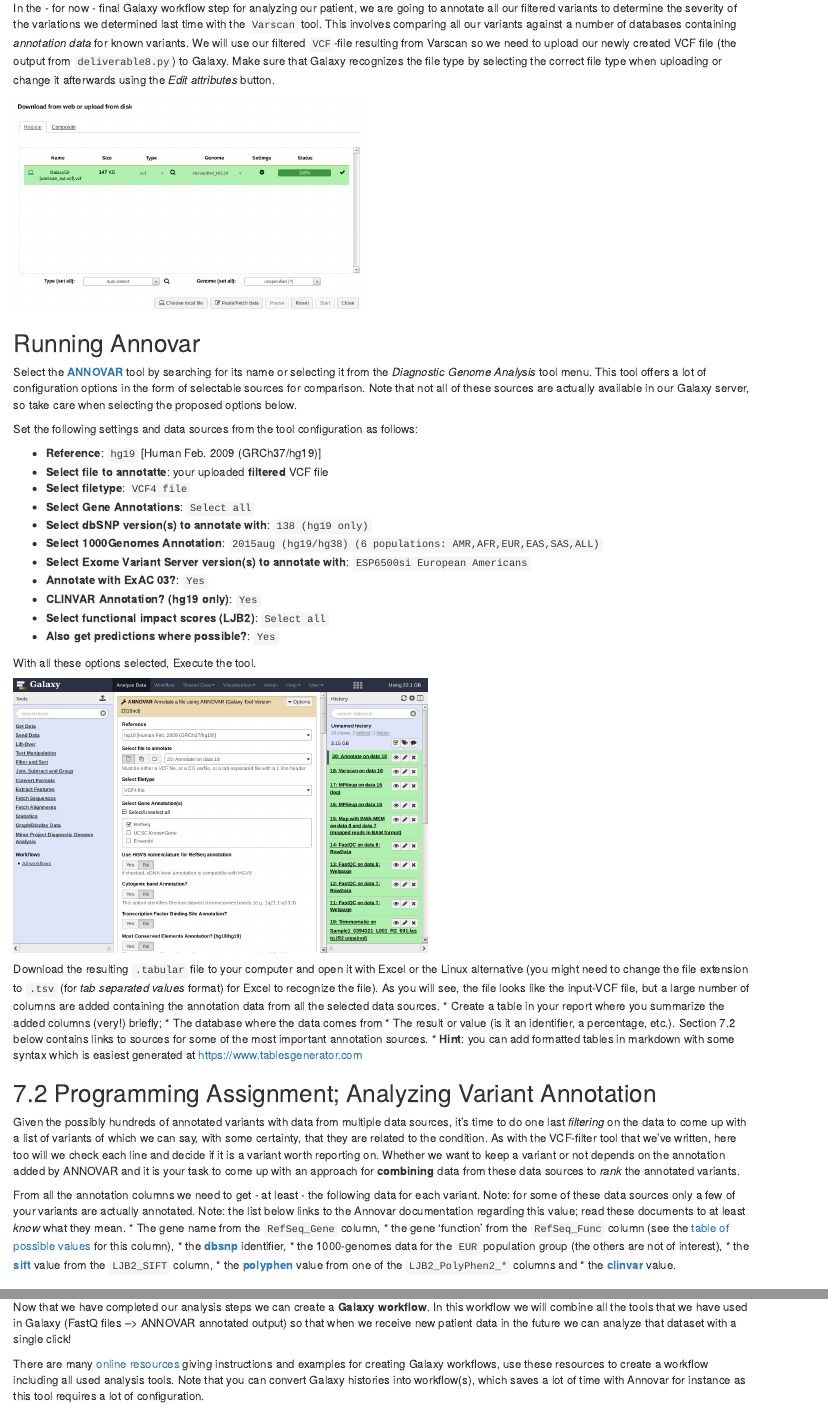
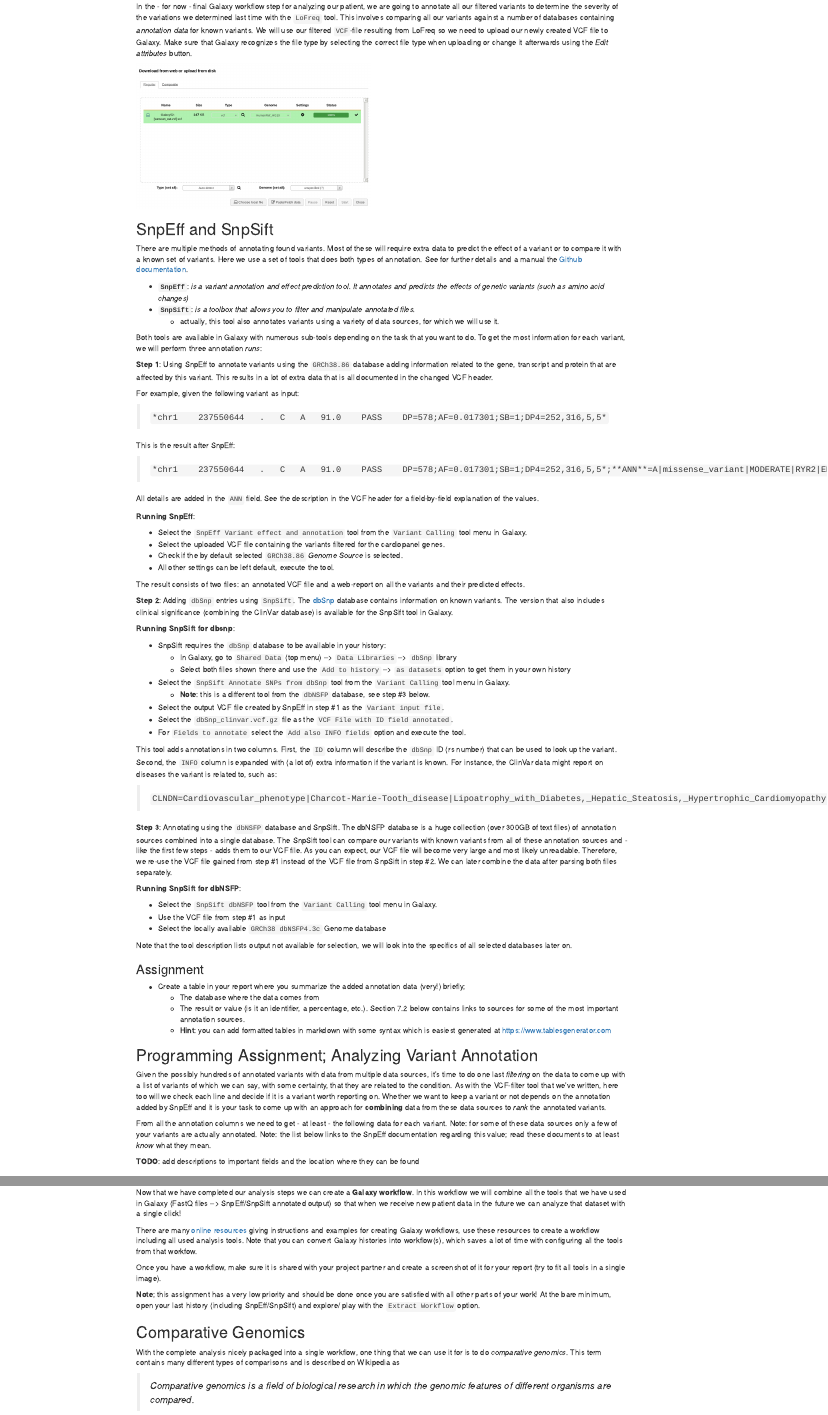
Before and after one commit to rwedema/NGS-Genetics, an R Markdown document (04-Week4-Annotation.Rmd): the page in a window 1100 px wide, from 70 px down before the commit and from 40 px down after it, so that both start at the same text, and a second part further down, joined at a grey line. Rendered offline with R 4.5, knitr and Pandoc, with nearby package versions; drawn as R Markdown's standard HTML page in place of the format the file asks for.

Commit message:
Changed Annovar for SnpEff and SnpSift

````diff
--- a/04-Week4-Annotation.Rmd
+++ b/04-Week4-Annotation.Rmd
@@ -2,64 +2,109 @@
 
-<!-- http://nar.oxfordjournals.org/content/38/16/e164 -->
+In the - for now - final Galaxy workflow step for analyzing our patient, we are going to annotate all our filtered variants to determine the severity of the variations we determined last time with the `LoFreq` tool. This involves comparing all our variants against a number of databases containing *annotation data* for known variants. We will use our filtered `VCF`-file resulting from LoFreq so we need to upload our newly created VCF file to Galaxy. Make sure that Galaxy recognizes the file type by selecting the correct file type when uploading or change it afterwards using the *Edit attributes* button.
 
-In the - for now - final Galaxy workflow step for analyzing our patient, we are going to annotate all our filtered variants to determine the severity of the variations we determined last time with the `Varscan` tool. This involves comparing all our variants against a number of databases containing *annotation data* for known variants. We will use our filtered `VCF`-file resulting from Varscan so we need to upload our newly created VCF file (the output from `deliverable8.py`) to Galaxy. Make sure that Galaxy recognizes the file type by selecting the correct file type when uploading or change it afterwards using the *Edit attributes* button.
-
-<!--
-<strong>NOTE:</strong> In the previous step we removed the first 24 lines from the vcf file. These first 24 lines are actualy needed by this step. So before we proceed, we should rerun our previuous script and not delete those lines, but write them also to the output file. You can upload your filtered vcf file to galaxy to work on. Select the <strong>upload button</strong> which is in the upper left corner next to the <strong>Tools</strong>. Select the <strong>Choose local file</strong>. Set the type to <strong>vcf</strong> and the genome to <strong>hg19[Human feb. 2009(GRCh37/hg19)]</strong>
--->
 ```{r, echo=FALSE}
 knitr::include_graphics("images/upload.png")
 ```
 
+## SnpEff and SnpSift
 
-## Running Annovar
+There are multiple methods of annotating found variants. Most of these will require extra data to predict the effect of a variant or to compare it with a known set of variants. Here we use a set of tools that does both types of annotation. See for further details and a manual the [Github documentation](http://pcingola.github.io/SnpEff/).
 
-Select the [**ANNOVAR**](http://annovar.openbioinformatics.org/en/latest/) tool by searching for its name or selecting it from the *Diagnostic Genome Analysis* tool menu. This tool offers a lot of configuration options in the form of selectable sources for comparison. Note that not all of these sources are actually available in our Galaxy server, so take care when selecting the proposed options below.
+* **`SnpEff`**: *is a variant annotation and effect prediction tool. It annotates and predicts the effects of genetic variants (such as amino acid changes)*
+* **`SnpSift`**: *is a toolbox that allows you to filter and manipulate annotated files.*
+  - actually, this tool also annotates variants using a variety of data sources, for which we will use it.
 
-Set the following settings and data sources from the tool configuration as follows:
+Both tools are available in Galaxy with numerous sub-tools depending on the task that you want to do. To get the most information for each variant, we will perform three annotation *runs*:
 
-* **Reference**: `hg19` [Human Feb. 2009 (GRCh37/hg19)]
-* **Select file to annotatte**: your uploaded **filtered** VCF file
-* **Select filetype**: `VCF4 file`
-* **Select Gene Annotations**: `Select all`
-* **Select dbSNP version(s) to annotate with**: `138 (hg19 only)`
-* **Select 1000Genomes Annotation**: `2015aug (hg19/hg38) (6 populations: AMR,AFR,EUR,EAS,SAS,ALL)`
-* **Select Exome Variant Server version(s) to annotate with**: `ESP6500si European Americans`
-* **Annotate with ExAC 03?**: `Yes`
-* **CLINVAR Annotation? (hg19 only)**: `Yes`
-* **Select functional impact scores (LJB2)**: `Select all`
-* **Also get predictions where possible?**: `Yes`
+**Step 1**: Using SnpEff to annotate variants using the `GRCh38.86` database adding information related to the gene, transcript and protein that are affected by this variant. This results in a lot of extra data that is all documented in the changed VCF header.
 
-With all these options selected, Execute the tool.
+For example, given the following variant as input:
 
-```{r, echo=FALSE}
-knitr::include_graphics("images/annovar.png")
-```
+> `*chr1	237550644	.	C	A	91.0	PASS	DP=578;AF=0.017301;SB=1;DP4=252,316,5,5*`
+
+This is the result after SnpEff:
+
+> `*chr1	237550644	.	C	A	91.0	PASS	DP=578;AF=0.017301;SB=1;DP4=252,316,5,5*;**ANN**=A|missense_variant|MODERATE|RYR2|ENSG00000198626|transcript|ENST00000366574.6|protein_coding|27/105|c.3167C>A|p.Thr1056Lys|3484/16562|3167/14904|1056/4967||,A|missense_variant|MODERATE|RYR2|ENSG00000198626|transcript|ENST00000360064.7|protein_coding|25/103|c.3119C>A|p.Thr1040Lys|3119/14850|3119/14850|1040/4949||WARNING_TRANSCRIPT_NO_START_CODON,A|downstream_gene_variant|MODIFIER|SNORA25|ENSG00000252290|transcript|ENST00000516481.1|snoRNA||n.*4396G>T|||||4396|`
+
+All details are added in the `ANN` field. See the description in the VCF header for a field-by-field explanation of the values.
+
+**Running SnpEff**:
+
+* Select the `SnpEff Variant effect and annotation` tool from the `Variant Calling` tool menu in Galaxy.
+* Select the uploaded VCF file containing the variants filtered for the cardiopanel genes.
+* Check if the by default selected `GRCh38.86` *Genome Source* is selected.
+* All other settings can be left default, execute the tool.
+
+The result consists of two files: an annotated VCF file and a web-report on all the variants and their predicted effects.
+
+**Step 2**: Adding `dbSnp` entries using `SnpSift`. The [dbSnp](https://www.ncbi.nlm.nih.gov/snp/) database contains information on known variants. The version that also includes clinical significance (combining the ClinVar database) is available for the SnpSift tool in Galaxy.
+
+**Running SnpSift for dbsnp**:
+
+* SnpSift requires the `dbSnp` database to be available in your history:
+  - In Galaxy, go to `Shared Data` (top menu) --> `Data Libraries` --> `dbSnp` library
+  - Select both files shown there and use the `Add to history` --> `as datasets` option to get them in your own history
+* Select the `SnpSift Annotate SNPs from dbSnp` tool from the `Variant Calling` tool menu in Galaxy.
+  - **Note**: this is a different tool from the `dbNSFP` database, see step #3 below.
+* Select the output VCF file created by SnpEff in step #1 as the `Variant input file`.
+* Select the `dbSnp_clinvar.vcf.gz` file as the `VCF File with ID field annotated`.
+* For `Fields to annotate` select the `Add also INFO fields` option and execute the tool.
+
+This tool adds annotations in two columns. First, the `ID` column will describe the `dbSnp` ID (rs number) that can be used to look up the variant. Second, the `INFO` column is expanded with (a lot of) extra information if the variant is known. For instance, the ClinVar data might report on diseases the variant is related to, such as:
+
+> `CLNDN=Cardiovascular_phenotype|Charcot-Marie-Tooth_disease|Lipoatrophy_with_Diabetes,_Hepatic_Steatosis,_Hypertrophic_Cardiomyopathy,_and_Leukomelanodermic_Papules`
+
+**Step 3**: Annotating using the `dbNSFP` database and SnpSift. The dbNSFP database is a huge collection (over 300GB of text files) of annotation sources combined into a single database. The SnpSift tool can compare our variants with known variants from all of these annotation sources and - like the first few steps - adds them to our VCF file. As you can expect, our VCF file will become very large and most likely unreadable. Therefore, we re-use the VCF file gained from step #1 instead of the VCF file from SnpSift in step #2. We can later combine the data after parsing both files separately.
+
+**Running SnpSift for dbNSFP**:
+
+* Select the `SnpSift dbNSFP` tool from the `Variant Calling` tool menu in Galaxy.
+* Use the VCF file from step #1 as input
+* Select the locally available `GRCh38 dbNSFP4.3c` Genome database
+
+Note that the tool description lists output not available for selection, we will look into the specifics of all selected databases later on.
 
 
+<!--
 
-Download the resulting `.tabular` file to your computer and open it with Excel or the Linux alternative (you might need to change the file extension to `.tsv` (for *tab separated values* format) for Excel to recognize the file). As you will see, the file looks like the input-VCF file, but a large number of columns are added containing the annotation data from all the selected data sources.
-* Create a table in your report where you summarize the added columns (very!) briefly;
+Commandline SnpEff and SnpSift for 2.1.2
+
+Step #1 SnpEff
+
+cd /local-fs/datasets/dbNSFP/snpEff/;
+java -jar snpEff.jar ann GRCh38.105 /homes/marcelk/Development/NGS-Genetics/solution/bed_variants.vcf > /homes/marcelk/Development/NGS-Genetics/solution/bed_annotation.vcf
+----------
+
+Step #2 SnpSift - dbSnp
+
+/local-fs/datasets/dbNSFP/snpEff/scripts/snpSift annotate /local-fs/datasets/dbNSFP/snpEff/data/clinvar.vcf.gz /homes/marcelk/Development/NGS-Genetics/solution/bed_variants.vcf > /homes/marcelk/Development/NGS-Genetics/solution/bed_annotation.vcf
+----------
+
+Step #3 SnpSift - dbNSFP with all options:
+
+/local-fs/datasets/dbNSFP/snpEff/scripts/snpSift DbNsfp -db /data/datasets/dbNSFP/snpEff/data/dbNSFP4.3c.txt.gz /homes/marcelk/Development/NGS-Genetics/solution/bed_variants.vcf > /homes/marcelk/Development/NGS-Genetics/solution/bed_annotation.vcf
+----------
+
+-->
+
+
+### Assignment
+
+* Create a table in your report where you summarize the added annotation data (very!) briefly;
     * The database where the data comes from
     * The result or value (is it an identifier, a percentage, etc.). Section 7.2 below contains links to sources for some of the most important annotation sources.
     * **Hint**: you can add formatted tables in markdown with some syntax which is easiest generated at [https://www.tablesgenerator.com](www.tablesgenerator.com/markdown_tables)
 
 
-## 7.2 Programming Assignment; Analyzing Variant Annotation
+## Programming Assignment; Analyzing Variant Annotation
 
-Given the possibly hundreds of annotated variants with data from multiple data sources, it's time to do one last *filtering* on the data to come up with a list of variants of which we can say, with some certainty, that they are related to the condition. As with the VCF-filter tool that we've written, here too will we check each line and decide if it is a variant worth reporting on. Whether we want to keep a variant or not depends on the annotation added by ANNOVAR and it is your task to come up with an approach for **combining** data from these data sources to *rank* the annotated variants.
+Given the possibly hundreds of annotated variants with data from multiple data sources, it's time to do one last *filtering* on the data to come up with a list of variants of which we can say, with some certainty, that they are related to the condition. As with the VCF-filter tool that we've written, here too will we check each line and decide if it is a variant worth reporting on. Whether we want to keep a variant or not depends on the annotation added by SnpEff and it is your task to come up with an approach for **combining** data from these data sources to *rank* the annotated variants.
 
 From all the annotation columns we need to get - at least - the following data for each variant.
 Note: for some of these data sources only a few of your variants are actually annotated.
-Note: the list below links to the Annovar documentation regarding this value; read these documents to at least *know* what they mean.
-* The gene name from the `RefSeq_Gene` column,
-* the gene 'function' from the `RefSeq_Func` column (see the [table of possible values](http://annovar.openbioinformatics.org/en/latest/user-guide/gene/#output-file-1-refseq-gene-annotation) for this column),
-* the [**dbsnp**](http://annovar.openbioinformatics.org/en/latest/articles/dbSNP/) identifier,
-* the 1000-genomes data for the `EUR` population group (the others are not of interest),
-* the [**sift**](http://annovar.openbioinformatics.org/en/latest/user-guide/filter/#-sift-annotation) value from the `LJB2_SIFT` column,
-* the [**polyphen**](http://annovar.openbioinformatics.org/en/latest/user-guide/filter/#-polyphen-2-annotation) value from one of the `LJB2_PolyPhen2_*` columns and
-* the [**clinvar**](http://annovar.openbioinformatics.org/en/latest/user-guide/filter/#clinvar-annotations) value.
+Note: the list below links to the SnpEff documentation regarding this value; read these documents to at least *know* what they mean.
 
+**TODO**: add descriptions to important fields and the location where they can be found
 
 ### Assignment 10; Data Preparation
 
@@ -97,12 +142,12 @@ You can use the following online sources amongst others:
 
-Now that we have completed our analysis steps we can create a **Galaxy workflow**. In this workflow we will combine all the tools that we have used in Galaxy (FastQ files --> ANNOVAR annotated output) so that when we receive new patient data in the future we can analyze that dataset with a single click!
+Now that we have completed our analysis steps we can create a **Galaxy workflow**. In this workflow we will combine all the tools that we have used in Galaxy (FastQ files --> SnpEff/SnpSift annotated output) so that when we receive new patient data in the future we can analyze that dataset with a single click!
 
-There are many [online resources](https://galaxyproject.org/learn/advanced-workflow/) giving instructions and examples for creating Galaxy workflows, use these resources to create a workflow including all used analysis tools. Note that you can convert Galaxy histories into workflow(s), which saves a lot of time with Annovar for instance as this tool requires a lot of configuration.
+There are many [online resources](https://galaxyproject.org/learn/advanced-workflow/) giving instructions and examples for creating Galaxy workflows, use these resources to create a workflow including all used analysis tools. Note that you can convert Galaxy histories into workflow(s), which saves a lot of time with configuring all the tools from that workfow.
 
 Once you have a workflow, make sure it is shared with your project partner and create a screenshot of it for your report (try to fit all tools in a single image).
 
 
-**Note**; this assignment has a very low priority and should be done once you are satisfied with all other parts of your work! At the bare minimum, open your last history (including Annovar) and explore/ play with the `Extract Workflow` option.
+**Note**; this assignment has a very low priority and should be done once you are satisfied with all other parts of your work! At the bare minimum, open your last history (including SnpEff/SnpSift) and explore/ play with the `Extract Workflow` option.
 
 <!--
 ## Project Deadlines
@@ -112,7 +157,7 @@ There are multiple deadlines for finalizing this project:
 * Journal/'report': the OneNote documents are downloaded for grading on **Thursday November the 16th** and the final grade is available on Friday the 17th of November.
 -->
 
-## 7.6 Comparative Genomics
+## Comparative Genomics
 
 With the complete analysis nicely packaged into a single workflow, one thing that we can use it for is to do *comparative genomics*. This term contains many different types of comparisons and is described on Wikipedia as
 
````
Also changed, not shown: docs/reference-keys.txt, docs/search.json, 04-Week4-Annotation.Rmd (8 more changed lines), 7 other files.
